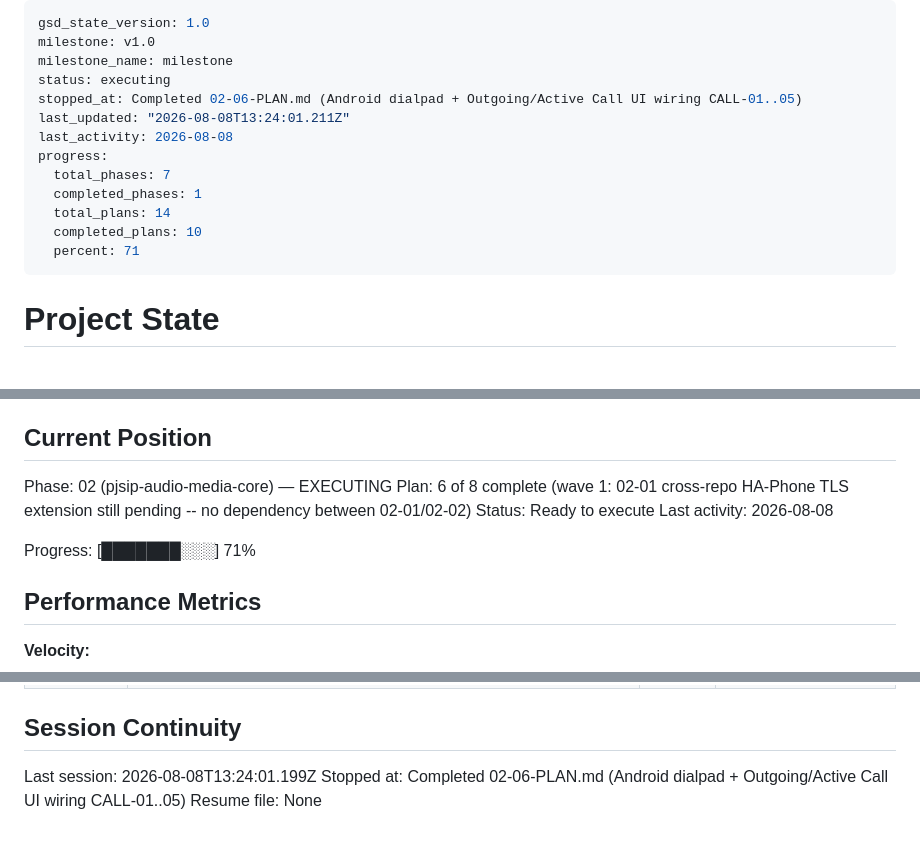
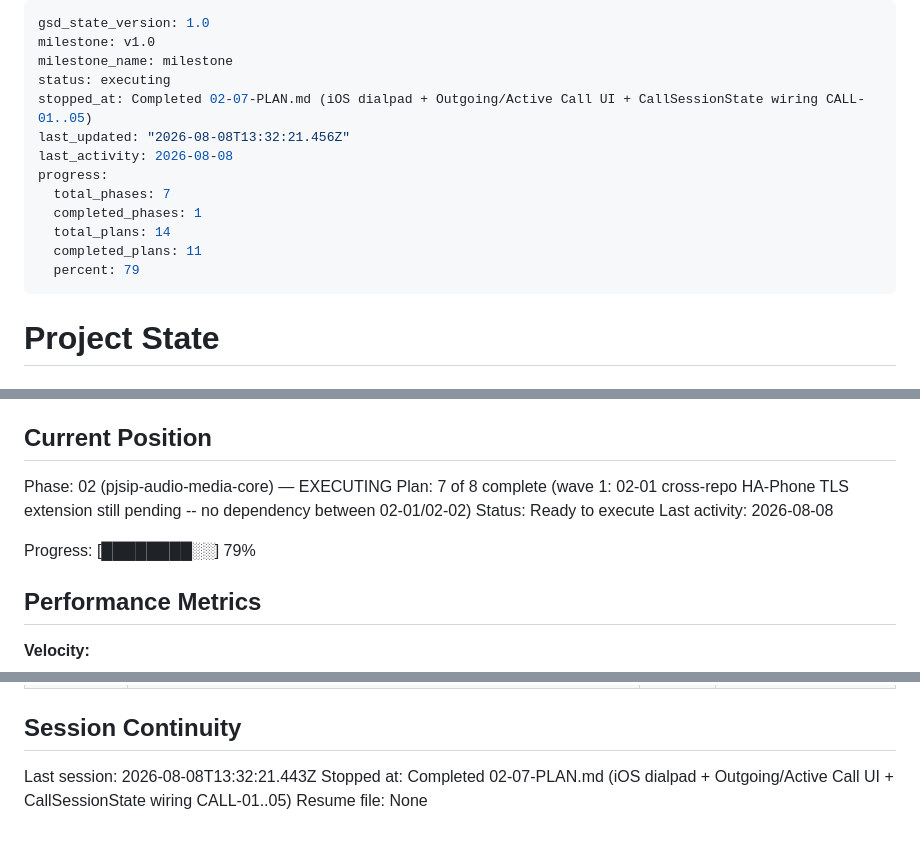
Before and after one commit to iron-exx/ha-phone-app, a Markdown page: .planning/STATE.md, 3 parts joined by grey strips. Drawn GitHub-style.

Commit message:
docs(02-07): complete iOS dialpad + outgoing/active call UI plan

```diff
--- a/.planning/STATE.md
+++ b/.planning/STATE.md
@@ -3,15 +3,15 @@ gsd_state_version: 1.0
 milestone: v1.0
 milestone_name: milestone
 status: executing
-stopped_at: Completed 02-06-PLAN.md (Android dialpad + Outgoing/Active Call UI wiring CALL-01..05)
-last_updated: "2026-08-08T13:24:01.211Z"
+stopped_at: Completed 02-07-PLAN.md (iOS dialpad + Outgoing/Active Call UI + CallSessionState wiring CALL-01..05)
+last_updated: "2026-08-08T13:32:21.456Z"
 last_activity: 2026-08-08
 progress:
   total_phases: 7
   completed_phases: 1
   total_plans: 14
-  completed_plans: 10
-  percent: 71
+  completed_plans: 11
+  percent: 79
 ---
 
 # Project State
@@ -26,11 +26,11 @@ See: .planning/PROJECT.md (updated 2026-07-31)
 ## Current Position
 
 Phase: 02 (pjsip-audio-media-core) — EXECUTING
-Plan: 6 of 8 complete (wave 1: 02-01 cross-repo HA-Phone TLS extension still pending -- no dependency between 02-01/02-02)
+Plan: 7 of 8 complete (wave 1: 02-01 cross-repo HA-Phone TLS extension still pending -- no dependency between 02-01/02-02)
 Status: Ready to execute
 Last activity: 2026-08-08
 
-Progress: [███████░░░] 71%
+Progress: [████████░░] 79%
 
 ## Performance Metrics
 
@@ -99,8 +102,8 @@ Items acknowledged and carried forward from previous milestone close:
 
 ## Session Continuity
 
-Last session: 2026-08-08T13:24:01.199Z
-Stopped at: Completed 02-06-PLAN.md (Android dialpad + Outgoing/Active Call UI wiring CALL-01..05)
+Last session: 2026-08-08T13:32:21.443Z
+Stopped at: Completed 02-07-PLAN.md (iOS dialpad + Outgoing/Active Call UI + CallSessionState wiring CALL-01..05)
 Resume file: None
 </content>
 </invoke>
```
Also changed, not shown: other parts of .planning/STATE.md (+3 -0 lines), .planning/ROADMAP.md (+1 -1 lines), 1 other file.
